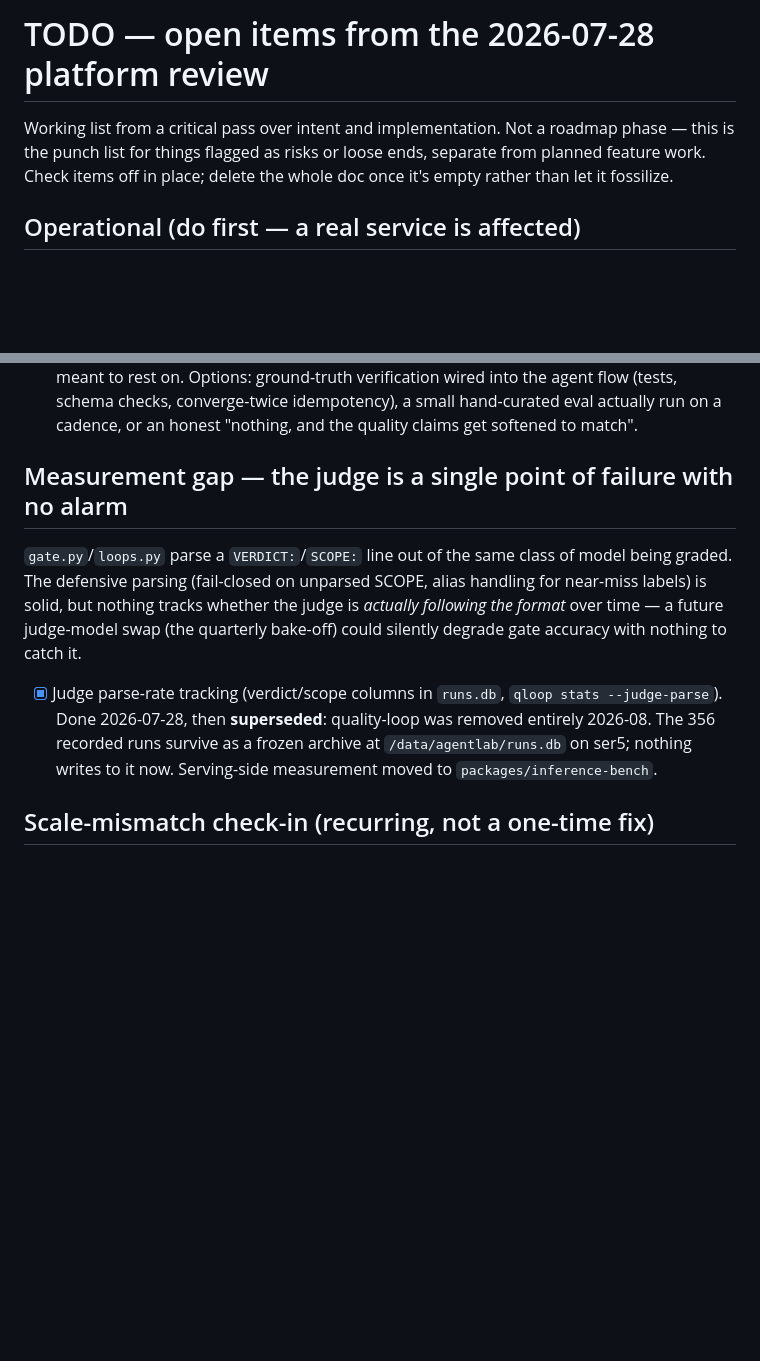
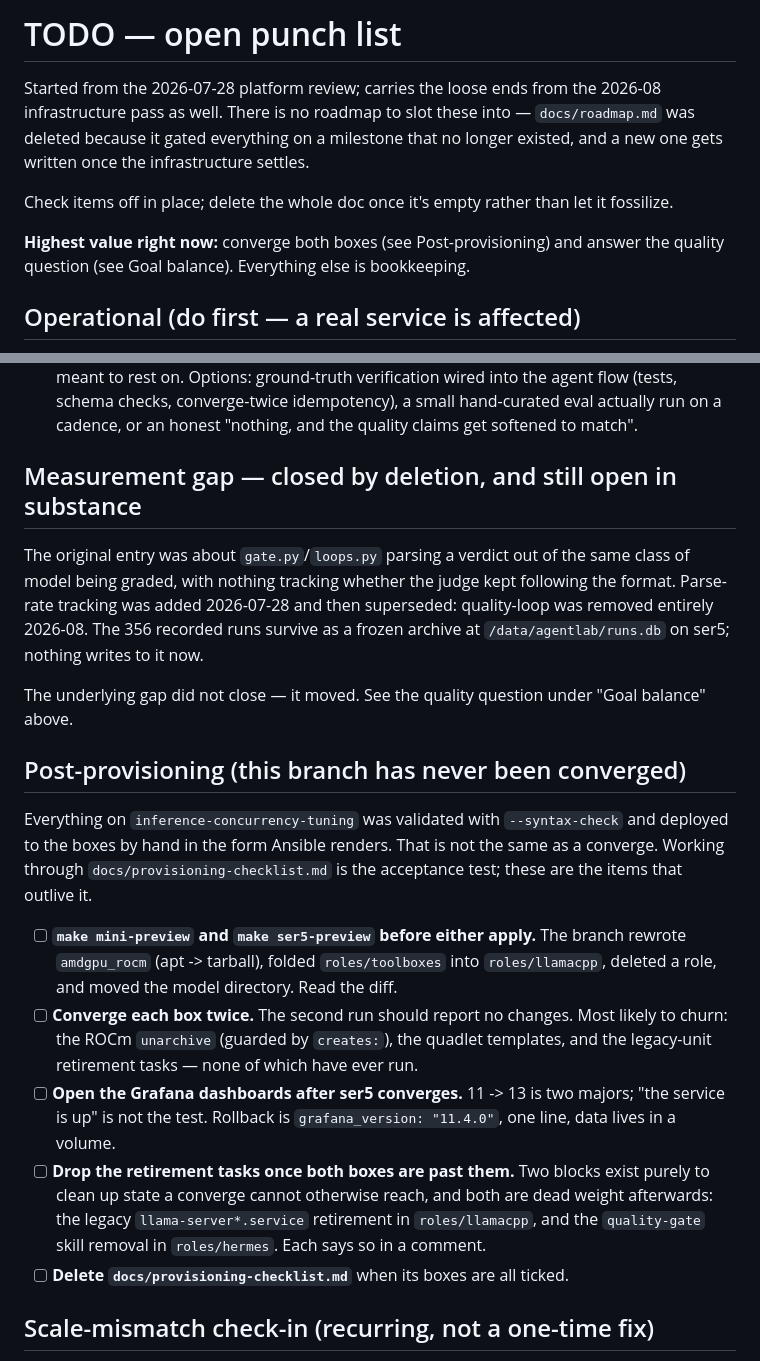
Before and after one commit to moderndegree/lab-provisioning, a Markdown page: docs/todo.md, 2 parts joined by grey strips. Rendered like a GitHub page; blank space fills up the shorter version.

```diff
--- a/docs/todo.md
+++ b/docs/todo.md
@@ -1,9 +1,15 @@
-# TODO — open items from the 2026-07-28 platform review
+# TODO — open punch list
 
-Working list from a critical pass over intent and implementation. Not a
-roadmap phase — this is the punch list for things flagged as risks or loose
-ends, separate from planned feature work. Check items off in place; delete
-the whole doc once it's empty rather than let it fossilize.
+Started from the 2026-07-28 platform review; carries the loose ends from the
+2026-08 infrastructure pass as well. There is no roadmap to slot these into —
+`docs/roadmap.md` was deleted because it gated everything on a milestone that no
+longer existed, and a new one gets written once the infrastructure settles.
+
+Check items off in place; delete the whole doc once it's empty rather than let it
+fossilize.
+
+**Highest value right now:** converge both boxes (see Post-provisioning) and
+answer the quality question (see Goal balance). Everything else is bookkeeping.
 
 ## Operational (do first — a real service is affected)
 
@@ -43,20 +49,42 @@ the infrastructure settles.
       cadence, or an honest "nothing, and the quality claims get softened to
       match".
 
-## Measurement gap — the judge is a single point of failure with no alarm
+## Measurement gap — closed by deletion, and still open in substance
 
-`gate.py`/`loops.py` parse a `VERDICT:`/`SCOPE:` line out of the same class of
-model being graded. The defensive parsing (fail-closed on unparsed SCOPE,
-alias handling for near-miss labels) is solid, but nothing tracks whether the
-judge is *actually following the format* over time — a future judge-model
-swap (the quarterly bake-off) could silently degrade gate accuracy with
-nothing to catch it.
+The original entry was about `gate.py`/`loops.py` parsing a verdict out of the
+same class of model being graded, with nothing tracking whether the judge kept
+following the format. Parse-rate tracking was added 2026-07-28 and then
+superseded: quality-loop was removed entirely 2026-08. The 356 recorded runs
+survive as a frozen archive at `/data/agentlab/runs.db` on ser5; nothing writes
+to it now.
 
-- [x] Judge parse-rate tracking (verdict/scope columns in `runs.db`, `qloop stats
-      --judge-parse`). Done 2026-07-28, then **superseded**: quality-loop was
-      removed entirely 2026-08. The 356 recorded runs survive as a frozen
-      archive at `/data/agentlab/runs.db` on ser5; nothing writes to it now.
-      Serving-side measurement moved to `packages/inference-bench`.
+The underlying gap did not close — it moved. See the quality question under
+"Goal balance" above.
+
+## Post-provisioning (this branch has never been converged)
+
+Everything on `inference-concurrency-tuning` was validated with `--syntax-check`
+and deployed to the boxes by hand in the form Ansible renders. That is not the
+same as a converge. Working through `docs/provisioning-checklist.md` is the
+acceptance test; these are the items that outlive it.
+
+- [ ] **`make mini-preview` and `make ser5-preview` before either apply.** The
+      branch rewrote `amdgpu_rocm` (apt -> tarball), folded `roles/toolboxes`
+      into `roles/llamacpp`, deleted a role, and moved the model directory. Read
+      the diff.
+- [ ] **Converge each box twice.** The second run should report no changes.
+      Most likely to churn: the ROCm `unarchive` (guarded by `creates:`), the
+      quadlet templates, and the legacy-unit retirement tasks — none of which
+      have ever run.
+- [ ] **Open the Grafana dashboards after ser5 converges.** 11 -> 13 is two
+      majors; "the service is up" is not the test. Rollback is
+      `grafana_version: "11.4.0"`, one line, data lives in a volume.
+- [ ] **Drop the retirement tasks once both boxes are past them.** Two blocks
+      exist purely to clean up state a converge cannot otherwise reach, and both
+      are dead weight afterwards: the legacy `llama-server*.service` retirement
+      in `roles/llamacpp`, and the `quality-gate` skill removal in
+      `roles/hermes`. Each says so in a comment.
+- [ ] **Delete `docs/provisioning-checklist.md`** when its boxes are all ticked.
 
 ## Scale-mismatch check-in (recurring, not a one-time fix)
 
```
Also changed, not shown: docs/provisioning-checklist.md (+110 -39 lines).
